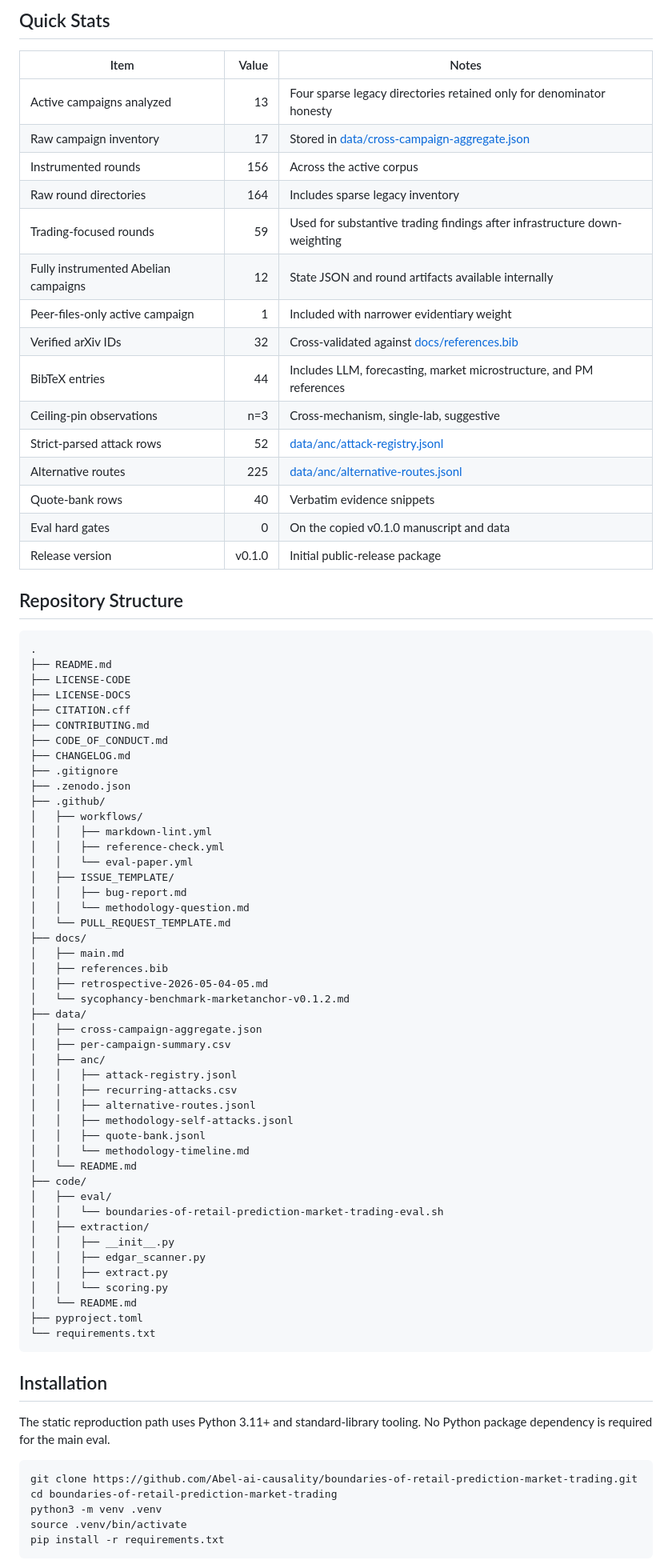
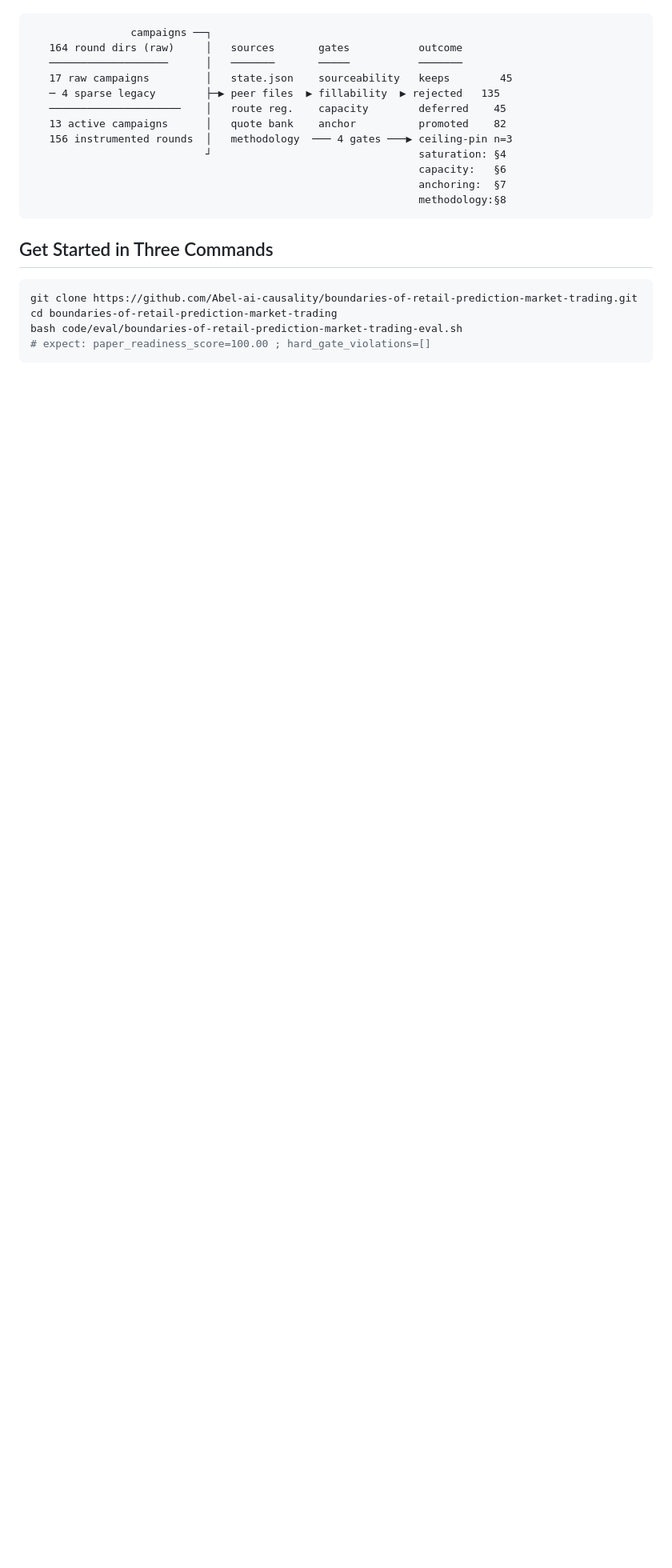
Before and after one commit to Abel-ai-causality/boundaries-of-retail-prediction-market-trading, a Markdown page: README.md, the part around one of its changes. Shown at 80% size. GitHub-like rendering; blank space fills up the shorter version.

````diff
--- a/README.md
+++ b/README.md
@@ -88,84 +16,24 @@ identifier exists.
-## Quick Stats
-
-| Item | Value | Notes |
-|---|---:|---|
-| Active campaigns analyzed | 13 | Four sparse legacy directories retained only for denominator honesty |
-| Raw campaign inventory | 17 | Stored in [data/cross-campaign-aggregate.json](data/cross-campaign-aggregate.json) |
-| Instrumented rounds | 156 | Across the active corpus |
-| Raw round directories | 164 | Includes sparse legacy inventory |
-| Trading-focused rounds | 59 | Used for substantive trading findings after infrastructure down-weighting |
-| Fully instrumented Abelian campaigns | 12 | State JSON and round artifacts available internally |
-| Peer-files-only active campaign | 1 | Included with narrower evidentiary weight |
-| Verified arXiv IDs | 32 | Cross-validated against [docs/references.bib](docs/references.bib) |
-| BibTeX entries | 44 | Includes LLM, forecasting, market microstructure, and PM references |
-| Ceiling-pin observations | n=3 | Cross-mechanism, single-lab, suggestive |
-| Strict-parsed attack rows | 52 | [data/anc/attack-registry.jsonl](data/anc/attack-registry.jsonl) |
-| Alternative routes | 225 | [data/anc/alternative-routes.jsonl](data/anc/alternative-routes.jsonl) |
-| Quote-bank rows | 40 | Verbatim evidence snippets |
-| Eval hard gates | 0 | On the copied v0.1.0 manuscript and data |
-| Release version | v0.1.0 | Initial public-release package |
-
-## Repository Structure
-
-```text
-.
-├── README.md
-├── LICENSE-CODE
-├── LICENSE-DOCS
-├── CITATION.cff
-├── CONTRIBUTING.md
-├── CODE_OF_CONDUCT.md
-├── CHANGELOG.md
-├── .gitignore
-├── .zenodo.json
-├── .github/
-│   ├── workflows/
-│   │   ├── markdown-lint.yml
-│   │   ├── reference-check.yml
-│   │   └── eval-paper.yml
-│   ├── ISSUE_TEMPLATE/
-│   │   ├── bug-report.md
-│   │   └── methodology-question.md
-│   └── PULL_REQUEST_TEMPLATE.md
-├── docs/
-│   ├── main.md
-│   ├── references.bib
-│   ├── retrospective-2026-05-04-05.md
-│   └── sycophancy-benchmark-marketanchor-v0.1.2.md
-├── data/
-│   ├── cross-campaign-aggregate.json
-│   ├── per-campaign-summary.csv
-│   ├── anc/
-│   │   ├── attack-registry.jsonl
-│   │   ├── recurring-attacks.csv
-│   │   ├── alternative-routes.jsonl
-│   │   ├── methodology-self-attacks.jsonl
-│   │   ├── quote-bank.jsonl
-│   │   └── methodology-timeline.md
-│   └── README.md
-├── code/
-│   ├── eval/
-│   │   └── boundaries-of-retail-prediction-market-trading-eval.sh
-│   ├── extraction/
-│   │   ├── __init__.py
-│   │   ├── edgar_scanner.py
-│   │   ├── extract.py
-│   │   └── scoring.py
-│   └── README.md
-├── pyproject.toml
-└── requirements.txt
+```
+                campaigns ──┐
+   164 round dirs (raw)     │   sources       gates           outcome
+   ───────────────────      │   ───────       ─────           ───────
+   17 raw campaigns         │   state.json    sourceability   keeps        45
+   ─ 4 sparse legacy        ├─▶ peer files  ▶ fillability  ▶ rejected   135
+   ─────────────────────    │   route reg.    capacity        deferred    45
+   13 active campaigns      │   quote bank    anchor          promoted    82
+   156 instrumented rounds  │   methodology  ─── 4 gates ───▶ ceiling-pin n=3
+                            ┘                                 saturation: §4
+                                                              capacity:   §6
+                                                              anchoring:  §7
+                                                              methodology:§8
 ```
 
-## Installation
-
-The static reproduction path uses Python 3.11+ and standard-library tooling.
-No Python package dependency is required for the main eval.
+## Get Started in Three Commands
 
 ```bash
 git clone https://github.com/Abel-ai-causality/boundaries-of-retail-prediction-market-trading.git
 cd boundaries-of-retail-prediction-market-trading
-python3 -m venv .venv
-source .venv/bin/activate
-pip install -r requirements.txt
+bash code/eval/boundaries-of-retail-prediction-market-trading-eval.sh
+# expect: paper_readiness_score=100.00 ; hard_gate_violations=[]
 ```
 
````
Also changed, not shown: other parts of README.md (+85 -243 lines).
